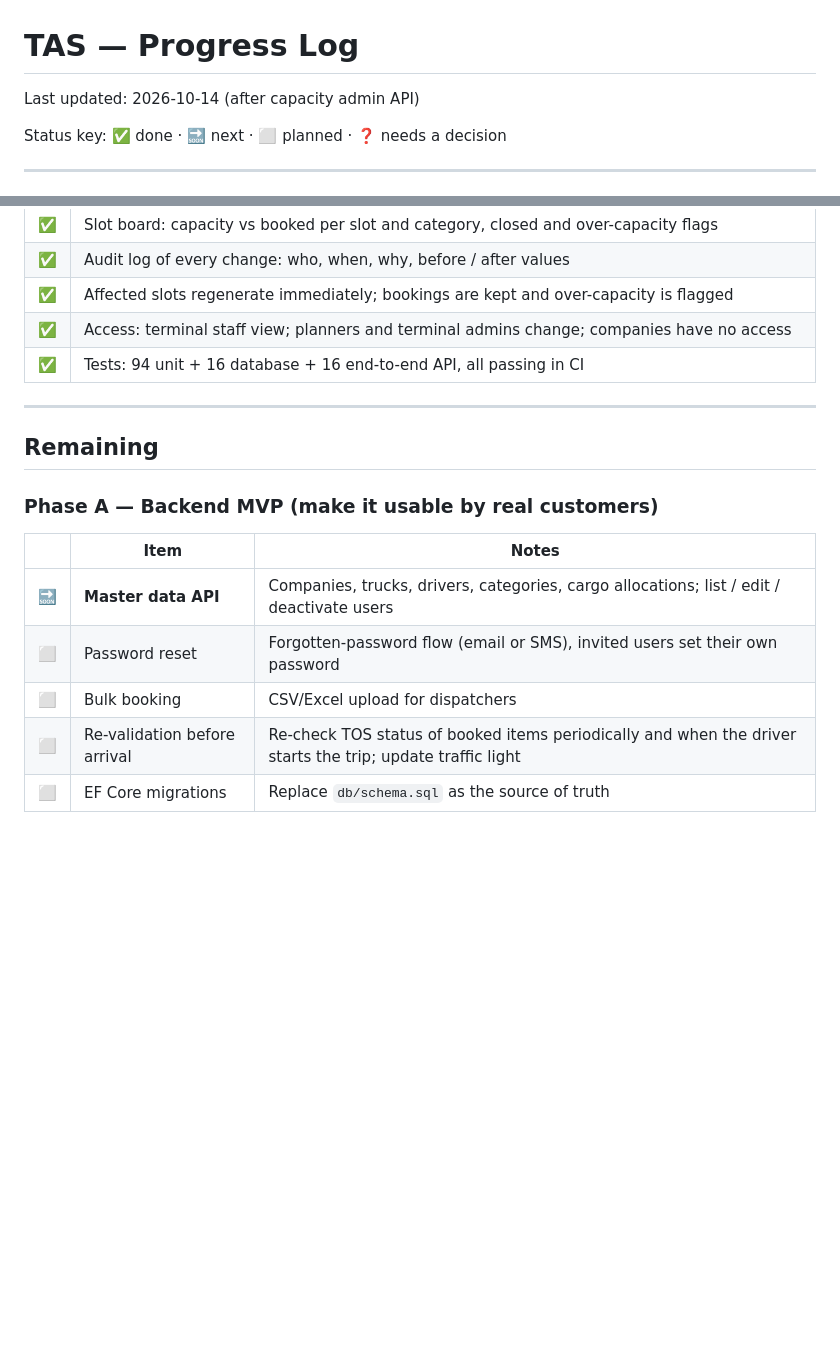
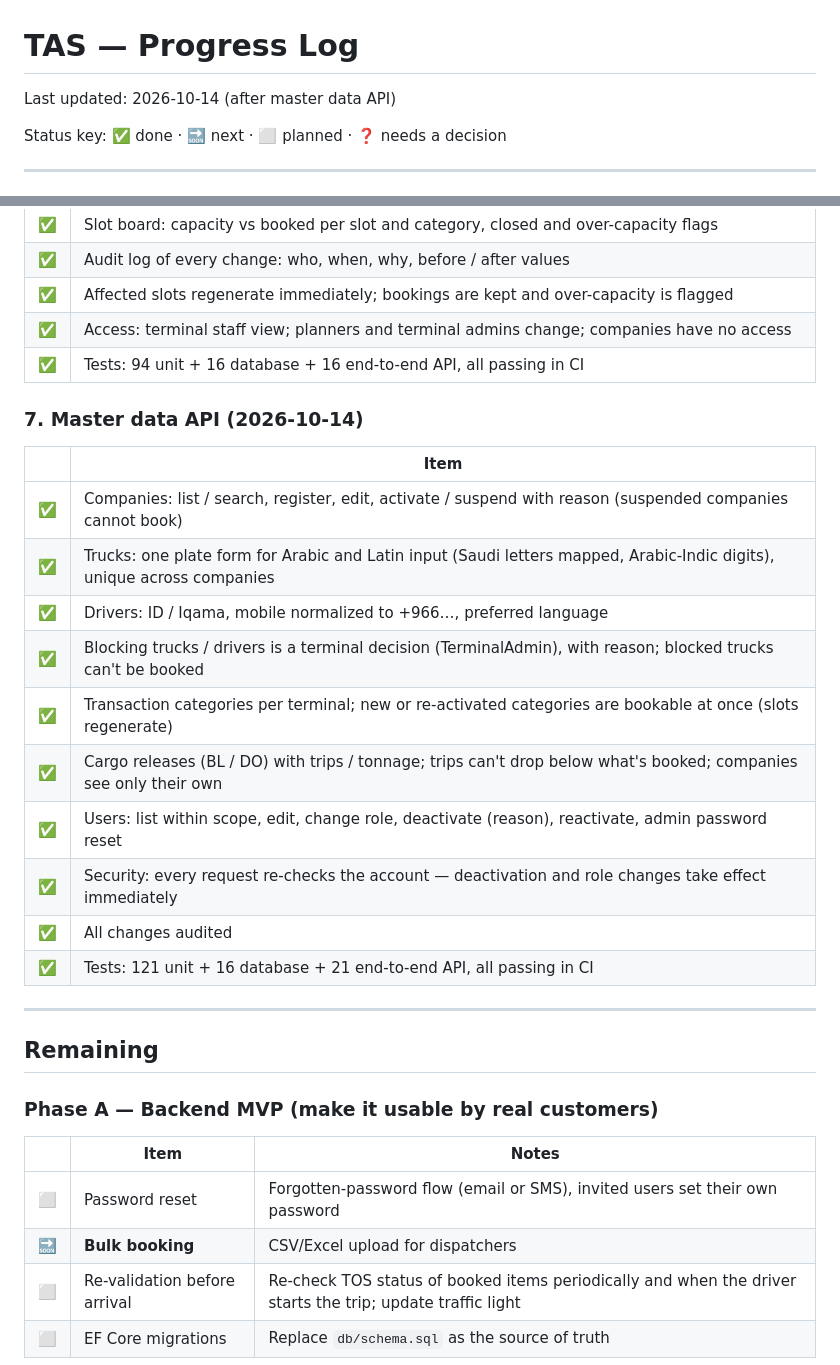
Before and after one commit to mahmoudabdelhafiz-byte/TAS, a Markdown page: docs/progress.md, 2 parts joined by grey strips. GitHub-like rendering; blank space fills up the shorter version.

Commit message:
Docs: master data API; update progress log
Co-Authored-By: Claude Opus 5.5 <noreply@anthropic.com>
Claude-Session: https://claude.ai/code/session_018vx6A3RS1CdxAv2z4mSuqV

```diff
--- a/docs/progress.md
+++ b/docs/progress.md
@@ -1,6 +1,6 @@
 # TAS — Progress Log
 
-Last updated: 2026-10-14 (after capacity admin API)
+Last updated: 2026-10-14 (after master data API)
 
 Status key: ✅ done · 🔜 next · ⬜ planned · ❓ needs a decision
 
@@ -76,6 +76,20 @@ Status key: ✅ done · 🔜 next · ⬜ planned · ❓ needs a decision
 | ✅ | Access: terminal staff view; planners and terminal admins change; companies have no access |
 | ✅ | Tests: 94 unit + 16 database + 16 end-to-end API, all passing in CI |
 
+### 7. Master data API (2026-10-14)
+| | Item |
+|---|---|
+| ✅ | Companies: list / search, register, edit, activate / suspend with reason (suspended companies cannot book) |
+| ✅ | Trucks: one plate form for Arabic and Latin input (Saudi letters mapped, Arabic-Indic digits), unique across companies |
+| ✅ | Drivers: ID / Iqama, mobile normalized to +966…, preferred language |
+| ✅ | Blocking trucks / drivers is a terminal decision (TerminalAdmin), with reason; blocked trucks can't be booked |
+| ✅ | Transaction categories per terminal; new or re-activated categories are bookable at once (slots regenerate) |
+| ✅ | Cargo releases (BL / DO) with trips / tonnage; trips can't drop below what's booked; companies see only their own |
+| ✅ | Users: list within scope, edit, change role, deactivate (reason), reactivate, admin password reset |
+| ✅ | Security: every request re-checks the account — deactivation and role changes take effect immediately |
+| ✅ | All changes audited |
+| ✅ | Tests: 121 unit + 16 database + 21 end-to-end API, all passing in CI |
+
 ---
 
 ## Remaining
@@ -83,9 +97,8 @@ Status key: ✅ done · 🔜 next · ⬜ planned · ❓ needs a decision
 ### Phase A — Backend MVP (make it usable by real customers)
 | | Item | Notes |
 |---|---|---|
-| 🔜 | **Master data API** | Companies, trucks, drivers, categories, cargo allocations; list / edit / deactivate users |
 | ⬜ | Password reset | Forgotten-password flow (email or SMS), invited users set their own password |
-| ⬜ | Bulk booking | CSV/Excel upload for dispatchers |
+| 🔜 | **Bulk booking** | CSV/Excel upload for dispatchers |
 | ⬜ | Re-validation before arrival | Re-check TOS status of booked items periodically and when the driver starts the trip; update traffic light |
 | ⬜ | EF Core migrations | Replace `db/schema.sql` as the source of truth |
 
```
Also changed, not shown: README.md (+22 -0 lines).
